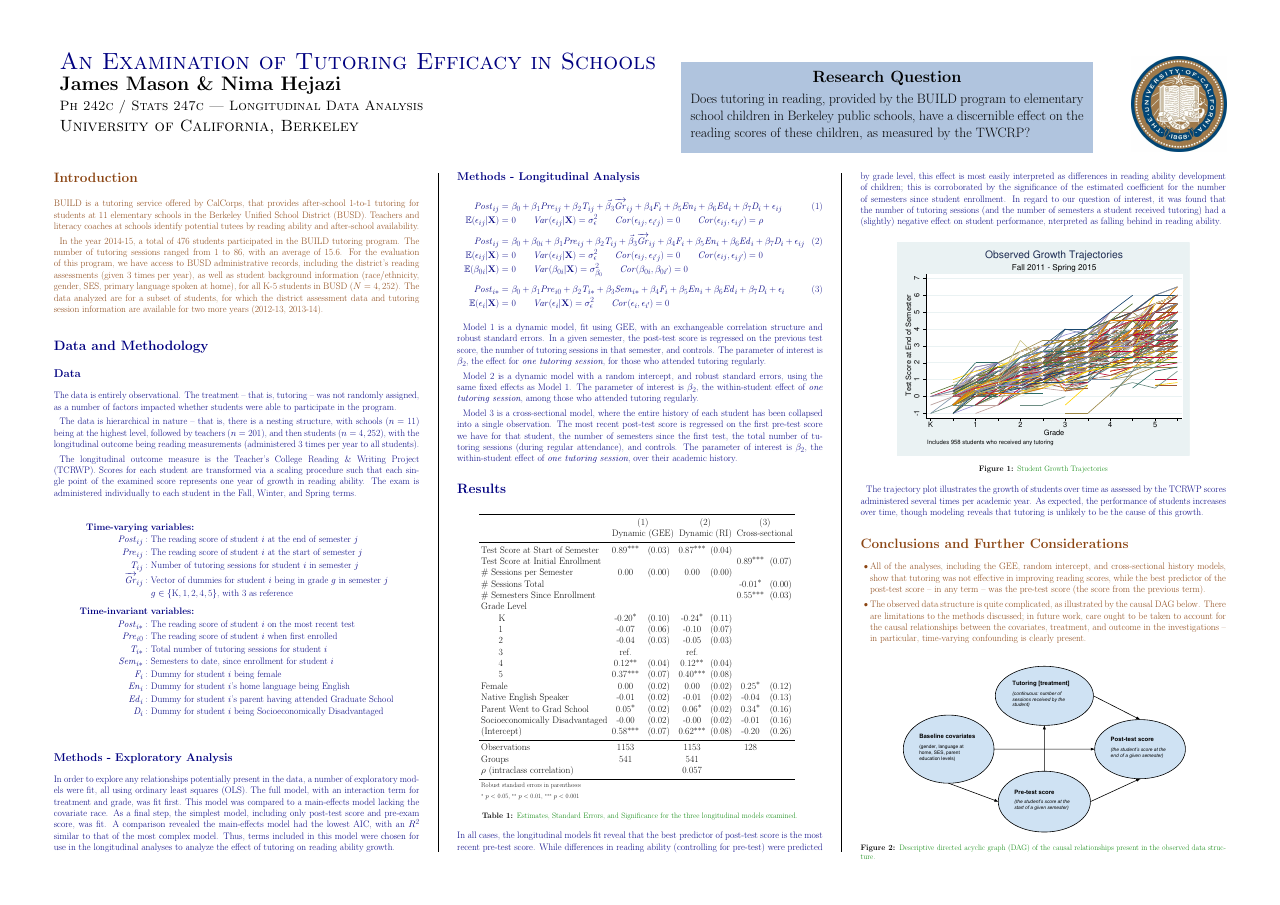
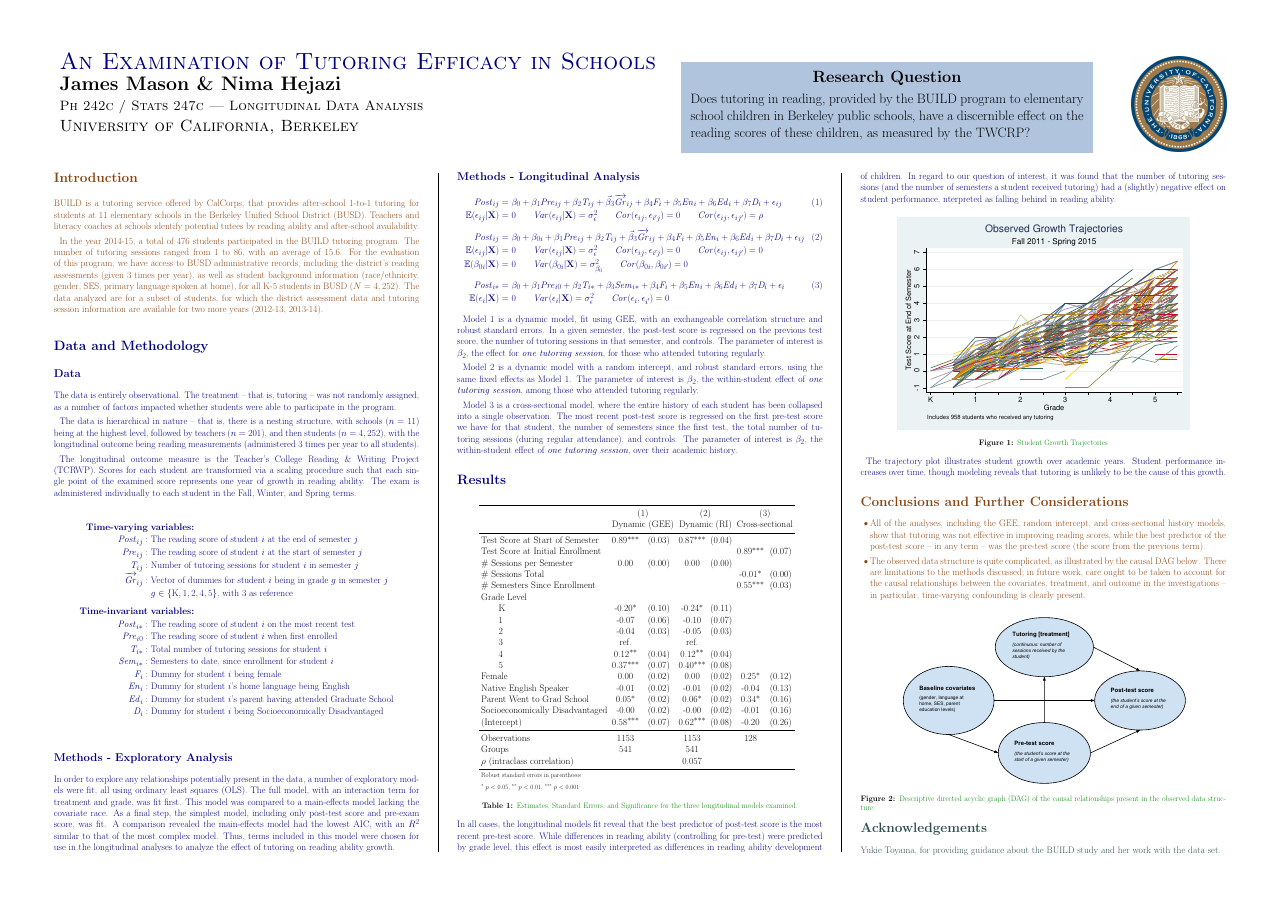
Before and after one commit to nhejazi/ph242c-longit-data, a LaTeX poster (longitData_poster.tex): page 1 of 2 before the commit and the whole page after it. Compiled offline with pdfLaTeX.

Commit message:
minor edits

```diff
--- a/longitData_poster.tex
+++ b/longitData_poster.tex
@@ -278,9 +278,7 @@ pre-test score.
 While differences in reading ability (controlling for pre-test)
 were predicted by grade level, this effect is most easily
 interpreted as differences in reading ability development
-of children; this is corroborated by the significance of the
-estimated coefficient for the number of semesters since
-student enrollment.
+of children.
 In regard to our question of interest, it was found that the
 number of tutoring sessions
 (and the number of semesters a student received tutoring)
@@ -294,12 +292,9 @@ nterpreted as falling behind in reading ability.
 \captionof{figure}{\color{Green} Student Growth Trajectories}
 \end{center}\vspace{0.5cm}
 
-The trajectory plot illustrates the growth of students over
-time as assessed by the TCRWP scores administered several
-times per academic year.
-As expected, the performance of students increases over time,
-though modeling reveals that tutoring is unlikely to be the
-cause of this growth.
+The trajectory plot illustrates student growth over academic years.
+Student performance increases over time, though modeling reveals
+that tutoring is unlikely to be the cause of this growth.
 
 %----------------------------------------------------------------------------------------
 %	CONCLUSIONS
```
Also changed, not shown: longitData_poster.tex (2 more changed lines).
